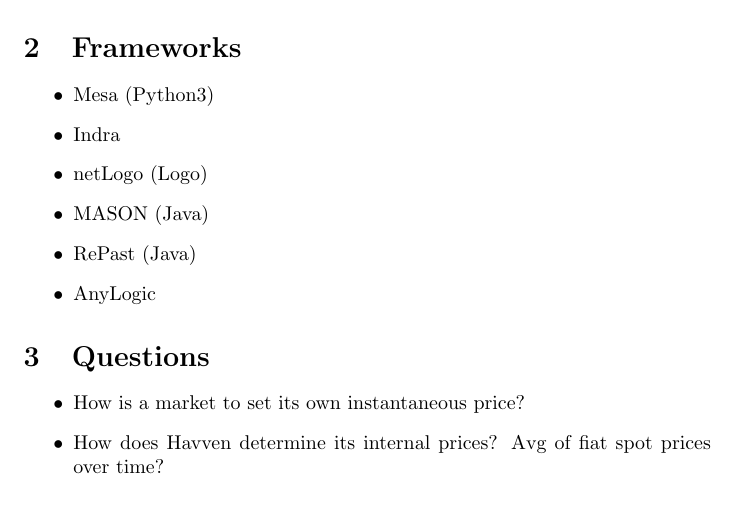
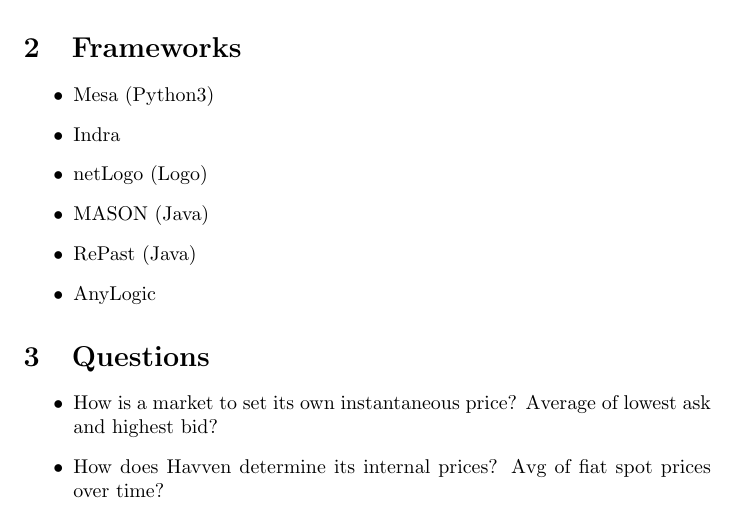
Before and after one commit to Synthetixio/simulation, a LaTeX document (simulation/abm_notes.tex): part of the page, cut so that both start at the same text. Compiled offline with pdfLaTeX.

Commit message:
Nearly nothing.

```diff
--- a/simulation/abm_notes.tex
+++ b/simulation/abm_notes.tex
@@ -21,7 +21,7 @@
 \section{Questions}
 
 \begin{itemize}
-    \item How is a market to set its own instantaneous price?
+    \item How is a market to set its own instantaneous price? Average of lowest ask and highest bid?
     \item How does Havven determine its internal prices? Avg of fiat spot prices over time?
 \end{itemize}
 
```
